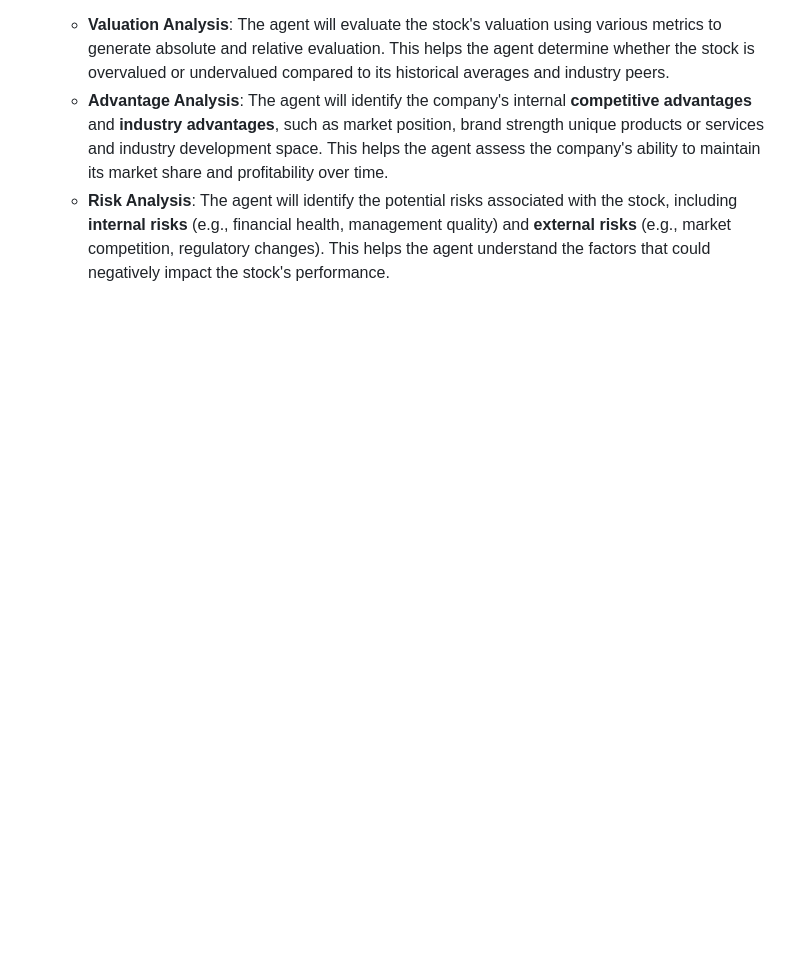
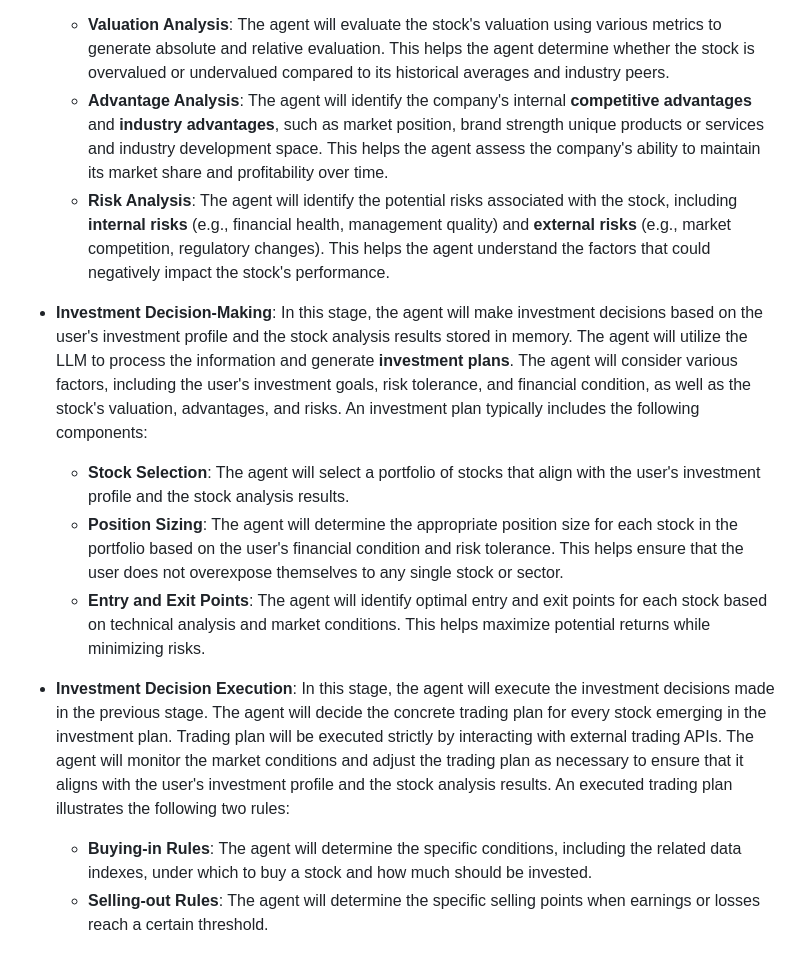
Before and after one commit to Yu-fei-Zhang/NUS-stock-investment-agent, a Markdown page: README.md, the part around the change. Rendered like a GitHub page; blank space fills up the shorter version.

Commit message:
System design

```diff
--- a/README.md
+++ b/README.md
@@ -42,3 +42,16 @@ The assessment report for one stock contains the following aspects:
   * **Valuation Analysis**: The agent will evaluate the stock's valuation using various metrics to generate absolute and relative evaluation. This helps the agent determine whether the stock is overvalued or undervalued compared to its historical averages and industry peers.
   * **Advantage Analysis**: The agent will identify the company's internal **competitive advantages** and **industry advantages**, such as market position, brand strength unique products or services and industry development space. This helps the agent assess the company's ability to maintain its market share and profitability over time.
   * **Risk Analysis**: The agent will identify the potential risks associated with the stock, including **internal risks** (e.g., financial health, management quality) and **external risks** (e.g., market competition, regulatory changes). This helps the agent understand the factors that could negatively impact the stock's performance.
+
+* **Investment Decision-Making**: In this stage, the agent will make investment decisions based on the user's investment profile and the stock analysis results stored in memory.
+The agent will utilize the LLM to process the information and generate **investment plans**. The agent will consider various factors, including the user's investment goals, risk tolerance, and financial condition, as well as the stock's valuation, advantages, and risks.
+An investment plan typically includes the following components:
+  * **Stock Selection**: The agent will select a portfolio of stocks that align with the user's investment profile and the stock analysis results.
+  * **Position Sizing**: The agent will determine the appropriate position size for each stock in the portfolio based on the user's financial condition and risk tolerance. This helps ensure that the user does not overexpose themselves to any single stock or sector.
+  * **Entry and Exit Points**: The agent will identify optimal entry and exit points for each stock based on technical analysis and market conditions. This helps maximize potential returns while minimizing risks.
+
+* **Investment Decision Execution**: In this stage, the agent will execute the investment decisions made in the previous stage. The agent will decide the concrete trading plan for every stock emerging in the investment plan.
+Trading plan will be executed strictly by interacting with external trading APIs. The agent will monitor the market conditions and adjust the trading plan as necessary to ensure that it aligns with the user's investment profile and the stock analysis results.
+An executed trading plan illustrates the following two rules:
+  * **Buying-in Rules**: The agent will determine the specific conditions, including the related data indexes, under which to buy a stock and how much should be invested.
+  * **Selling-out Rules**: The agent will determine the specific selling points when earnings or losses reach a certain threshold.
```
